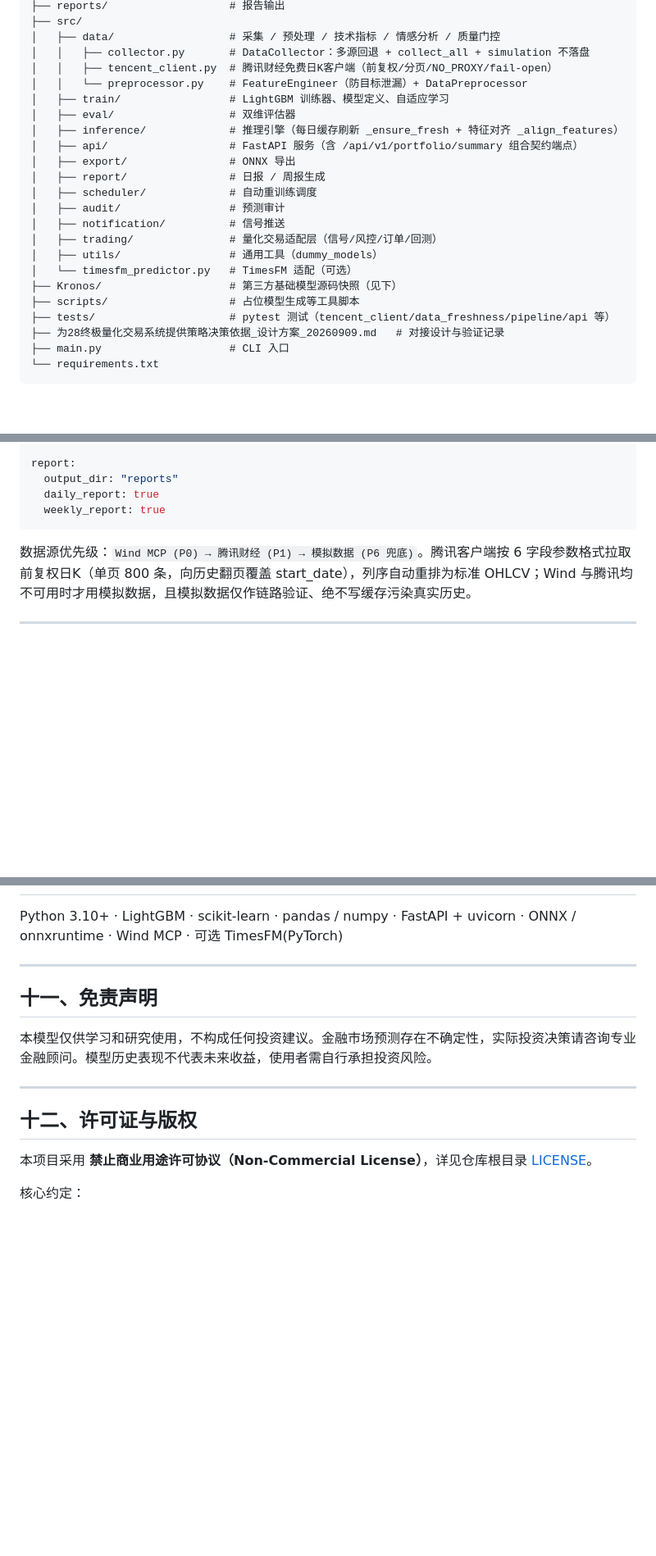
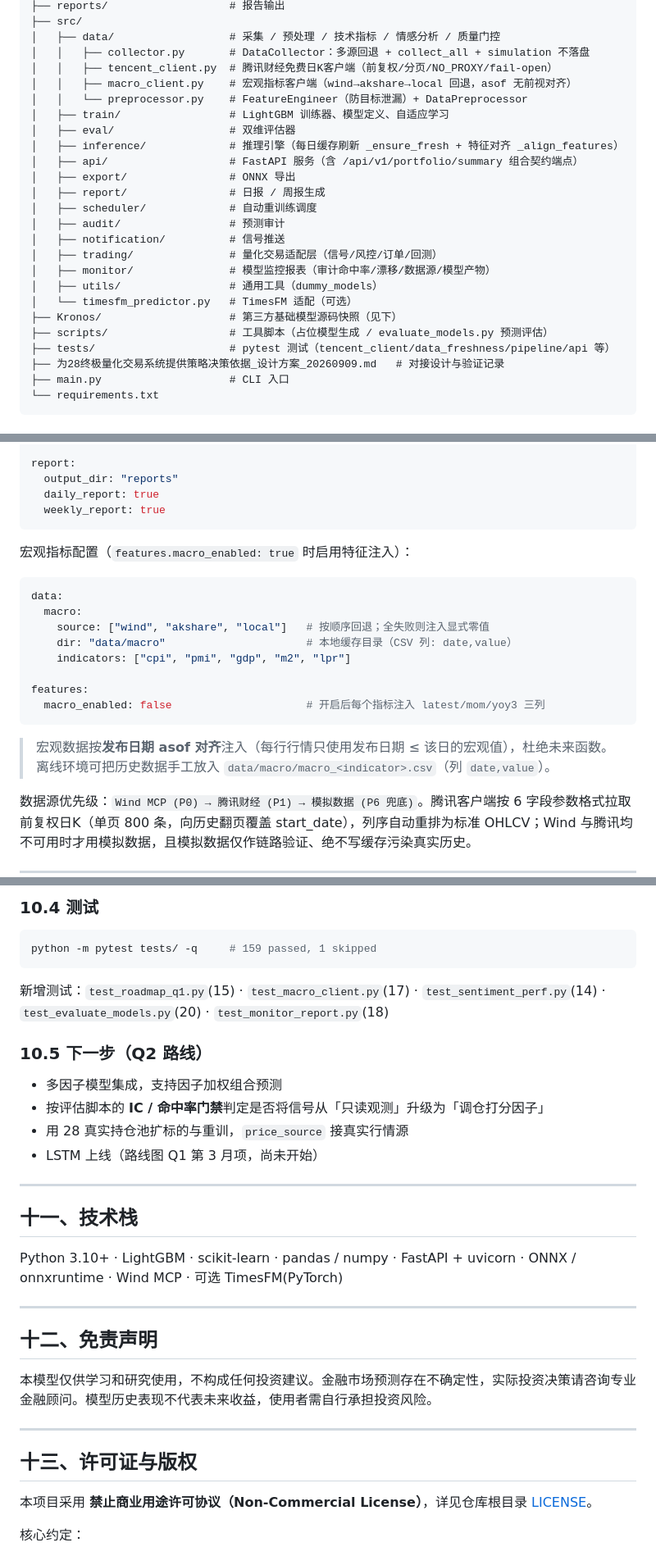
Before and after one commit to yuppiez99999/Financial_Modeling, a Markdown page: README.md, 3 parts joined by grey strips. Shown at 82% size. Drawn GitHub-style; blank space fills up the shorter version.

````diff
--- a/README.md
+++ b/README.md
@@ -146,6 +148,7 @@ curl "http://localhost:8800/api/v1/portfolio/summary?symbols=600519.SH,300308.SZ
 │   ├── data/                  # 采集 / 预处理 / 技术指标 / 情感分析 / 质量门控
 │   │   ├── collector.py       # DataCollector：多源回退 + collect_all + simulation 不落盘
 │   │   ├── tencent_client.py  # 腾讯财经免费日K客户端（前复权/分页/NO_PROXY/fail-open）
+│   │   ├── macro_client.py    # 宏观指标客户端（wind→akshare→local 回退，asof 无前视对齐）
 │   │   └── preprocessor.py    # FeatureEngineer（防目标泄漏）+ DataPreprocessor
 │   ├── train/                 # LightGBM 训练器、模型定义、自适应学习
 │   ├── eval/                  # 双维评估器
@@ -157,10 +160,11 @@ curl "http://localhost:8800/api/v1/portfolio/summary?symbols=600519.SH,300308.SZ
 │   ├── audit/                 # 预测审计
 │   ├── notification/          # 信号推送
 │   ├── trading/               # 量化交易适配层（信号/风控/订单/回测）
+│   ├── monitor/               # 模型监控报表（审计命中率/漂移/数据源/模型产物）
 │   ├── utils/                 # 通用工具（dummy_models）
 │   └── timesfm_predictor.py   # TimesFM 适配（可选）
 ├── Kronos/                    # 第三方基础模型源码快照（见下）
-├── scripts/                   # 占位模型生成等工具脚本
+├── scripts/                   # 工具脚本（占位模型生成 / evaluate_models.py 预测评估）
 ├── tests/                     # pytest 测试（tencent_client/data_freshness/pipeline/api 等）
 ├── 为28终极量化交易系统提供策略决策依据_设计方案_20260909.md   # 对接设计与验证记录
 ├── main.py                    # CLI 入口
@@ -204,6 +208,22 @@ report:
   daily_report: true
   weekly_report: true
 ```
+
+宏观指标配置（`features.macro_enabled: true` 时启用特征注入）：
+
+```yaml
+data:
+  macro:
+    source: ["wind", "akshare", "local"]   # 按顺序回退；全失败则注入显式零值
+    dir: "data/macro"                      # 本地缓存目录（CSV 列: date,value）
+    indicators: ["cpi", "pmi", "gdp", "m2", "lpr"]
+
+features:
+  macro_enabled: false                     # 开启后每个指标注入 latest/mom/yoy3 三列
+```
+
+> 宏观数据按**发布日期 asof 对齐**注入（每行行情只使用发布日期 ≤ 该日的宏观值），杜绝未来函数。
+> 离线环境可把历史数据手工放入 `data/macro/macro_<indicator>.csv`（列 `date,value`）。
 
 数据源优先级：`Wind MCP (P0) → 腾讯财经 (P1) → 模拟数据 (P6 兜底)`。腾讯客户端按 6 字段参数格式拉取前复权日K（单页 800 条，向历史翻页覆盖 start_date），列序自动重排为标准 OHLCV；Wind 与腾讯均不可用时才用模拟数据，且模拟数据仅作链路验证、绝不写缓存污染真实历史。
 
@@ -302,15 +360,33 @@ python -m pytest tests/ -q
+### 10.4 测试
+
+```bash
+python -m pytest tests/ -q     # 159 passed, 1 skipped
+```
+
+新增测试：`test_roadmap_q1.py`(15) · `test_macro_client.py`(17) · `test_sentiment_perf.py`(14) · `test_evaluate_models.py`(20) · `test_monitor_report.py`(18)
+
+### 10.5 下一步（Q2 路线）
+
+- 多因子模型集成，支持因子加权组合预测
+- 按评估脚本的 **IC / 命中率门禁**判定是否将信号从「只读观测」升级为「调仓打分因子」
+- 用 28 真实持仓池扩标的与重训，`price_source` 接真实行情源
+- LSTM 上线（路线图 Q1 第 3 月项，尚未开始）
+
+---
+
+## 十一、技术栈
 
 Python 3.10+ · LightGBM · scikit-learn · pandas / numpy · FastAPI + uvicorn · ONNX / onnxruntime · Wind MCP · 可选 TimesFM(PyTorch)
 
 ---
 
-## 十一、免责声明
+## 十二、免责声明
 
 本模型仅供学习和研究使用，不构成任何投资建议。金融市场预测存在不确定性，实际投资决策请咨询专业金融顾问。模型历史表现不代表未来收益，使用者需自行承担投资风险。
 
 ---
 
-## 十二、许可证与版权
+## 十三、许可证与版权
 
 本项目采用 **禁止商业用途许可协议（Non-Commercial License）**，详见仓库根目录 [LICENSE](./LICENSE)。
 
````
Also changed, not shown: other parts of README.md (+42 -2 lines).
